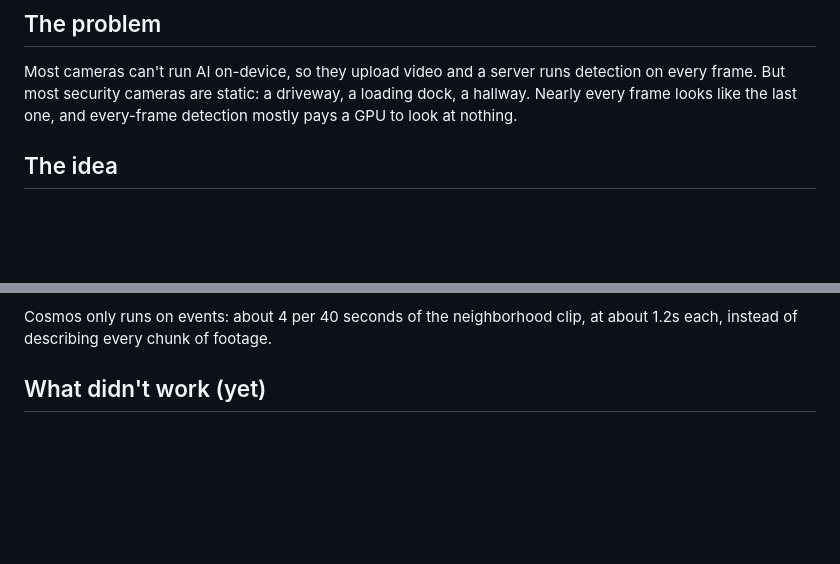
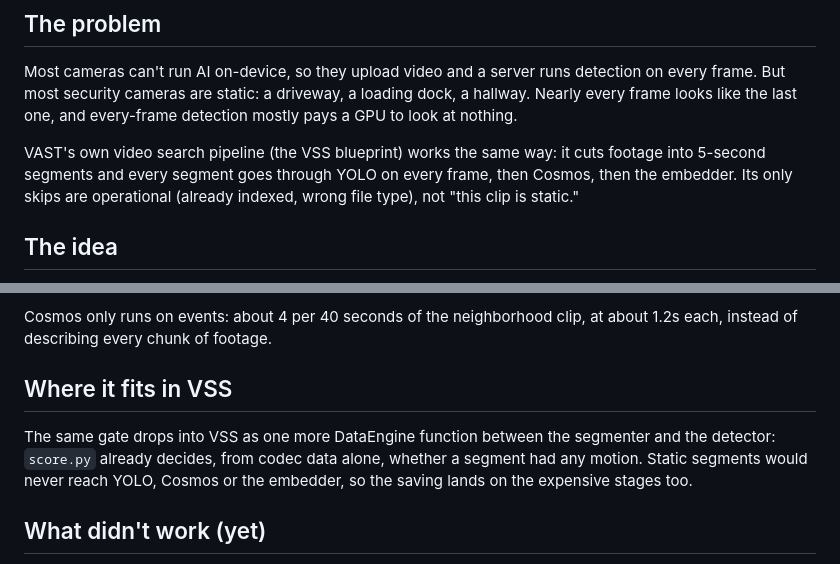
Before and after one commit to bledden/vast, a Markdown page: README.md, 2 parts joined by grey strips. GitHub-like rendering; blank space fills up the shorter version.

Commit message:
README: VSS runs every segment through YOLO and Cosmos; where the gate fits
Co-Authored-By: Claude Opus 5.5 <noreply@anthropic.com>

```diff
--- a/README.md
+++ b/README.md
@@ -13,6 +13,11 @@ encoder already computed.**
 Most cameras can't run AI on-device, so they upload video and a server runs detection on every
 frame. But most security cameras are static: a driveway, a loading dock, a hallway. Nearly every
 frame looks like the last one, and every-frame detection mostly pays a GPU to look at nothing.
+
+VAST's own video search pipeline (the VSS blueprint) works the same way: it cuts footage into
+5-second segments and every segment goes through YOLO on every frame, then Cosmos, then the
+embedder. Its only skips are operational (already indexed, wrong file type), not "this clip is
+static."
 
 ## The idea
 
@@ -68,6 +73,13 @@ falls behind real time and has to skip frames, those count as full cost, never a
 
 Cosmos only runs on events: about 4 per 40 seconds of the neighborhood clip, at about 1.2s each,
 instead of describing every chunk of footage.
+
+## Where it fits in VSS
+
+The same gate drops into VSS as one more DataEngine function between the segmenter and the
+detector: `score.py` already decides, from codec data alone, whether a segment had any motion.
+Static segments would never reach YOLO, Cosmos or the embedder, so the saving lands on the
+expensive stages too.
 
 ## What didn't work (yet)
 
```
